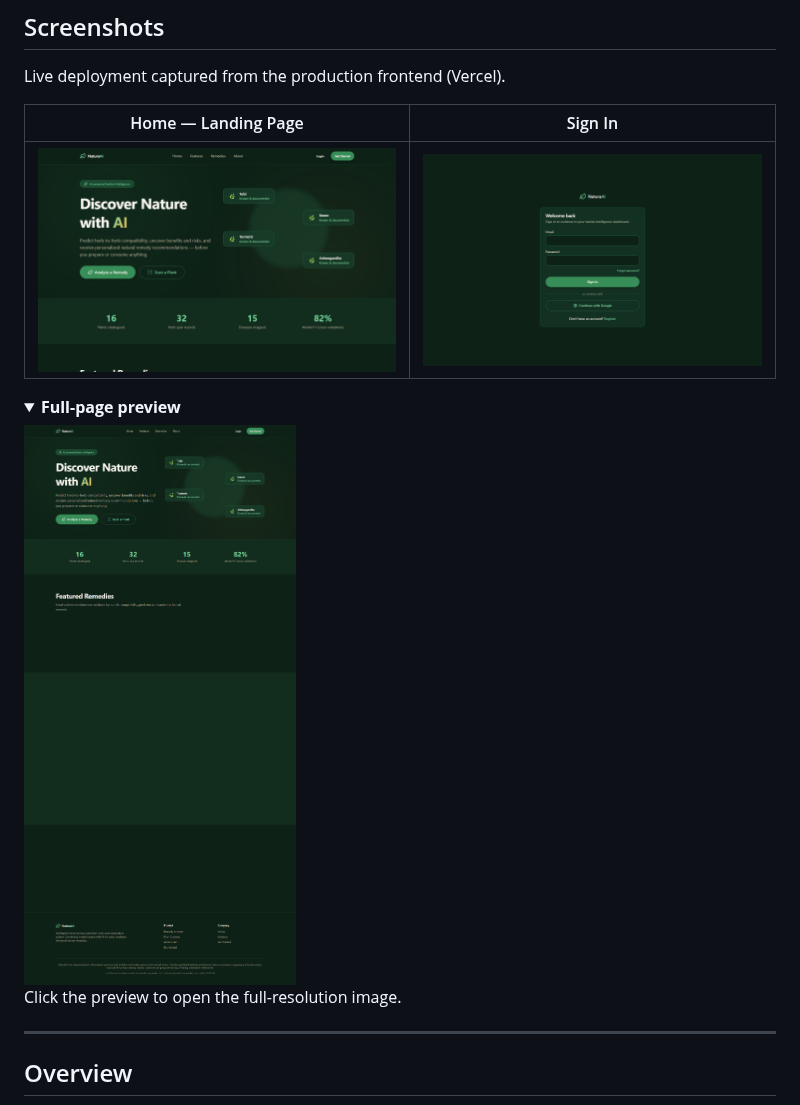
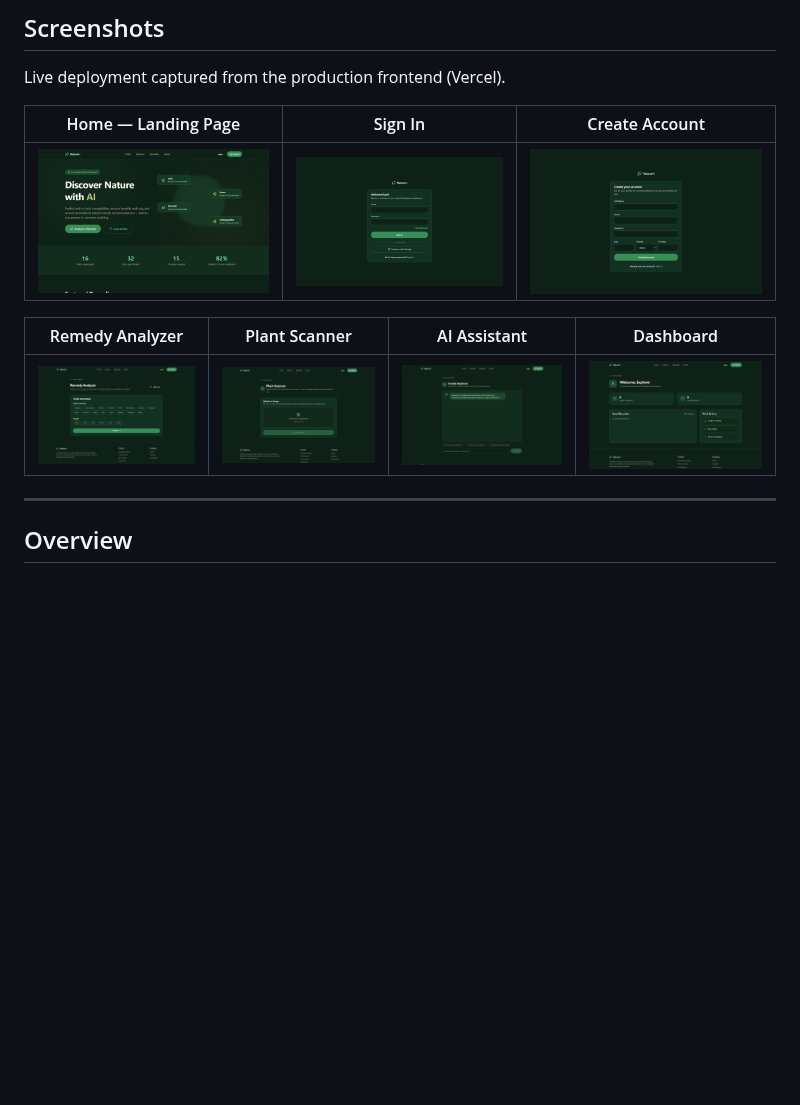
Before and after one commit to methila-2056/NaturaAI, a Markdown page: README.md, the part around the change. Drawn GitHub-style; pictures changed too: docs/screenshots/analyze-viewport.png (added), docs/screenshots/chatbot-viewport.png (added), docs/screenshots/dashboard-viewport.png (added); folded sections open; blank space fills up the shorter version.

Commit message:
Show all app pages in README screenshots, drop full-page capture

```diff
--- a/README.md
+++ b/README.md
@@ -50,20 +50,13 @@
 
 Live deployment captured from the production frontend (Vercel).
 
-| Home — Landing Page | Sign In |
-|:-------------------:|:-------:|
-| ![Home](docs/screenshots/home-viewport.png) | ![Sign In](docs/screenshots/login-viewport.png) |
+| Home — Landing Page | Sign In | Create Account |
+|:-------------------:|:-------:|:--------------:|
+| ![Home](docs/screenshots/home-viewport.png) | ![Sign In](docs/screenshots/login-viewport.png) | ![Register](docs/screenshots/register-viewport.png) |
 
-<details>
-<summary><b>Full-page preview</b></summary>
-
-<a href="docs/screenshots/home-full.png">
-  <img src="docs/screenshots/home-full.png" alt="Home — full page preview" width="480" />
-</a>
-
-Click the preview to open the full-resolution image.
-
-</details>
+| Remedy Analyzer | Plant Scanner | AI Assistant | Dashboard |
+|:---------------:|:-------------:|:------------:|:---------:|
+| ![Analyze](docs/screenshots/analyze-viewport.png) | ![Scan](docs/screenshots/scan-viewport.png) | ![Chatbot](docs/screenshots/chatbot-viewport.png) | ![Dashboard](docs/screenshots/dashboard-viewport.png) |
 
 ---
 
```
